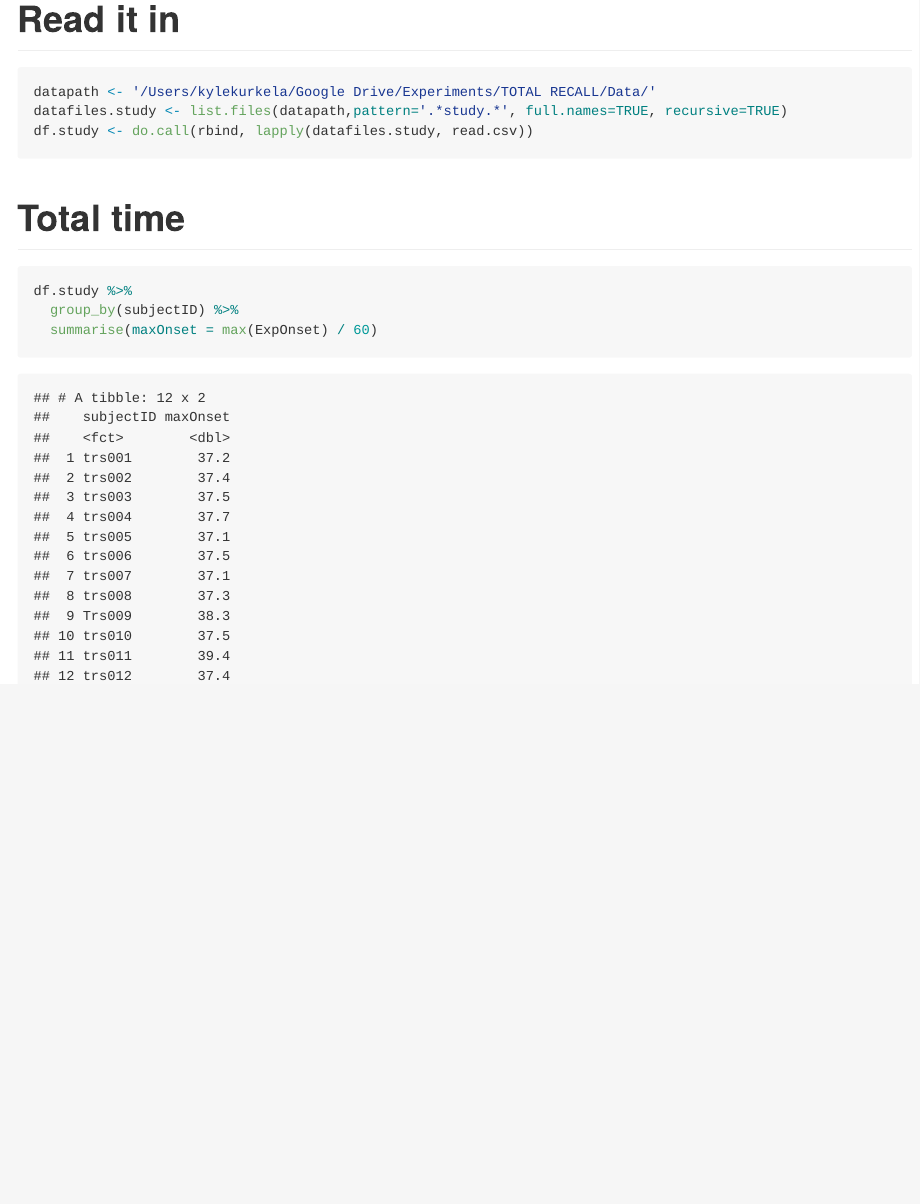
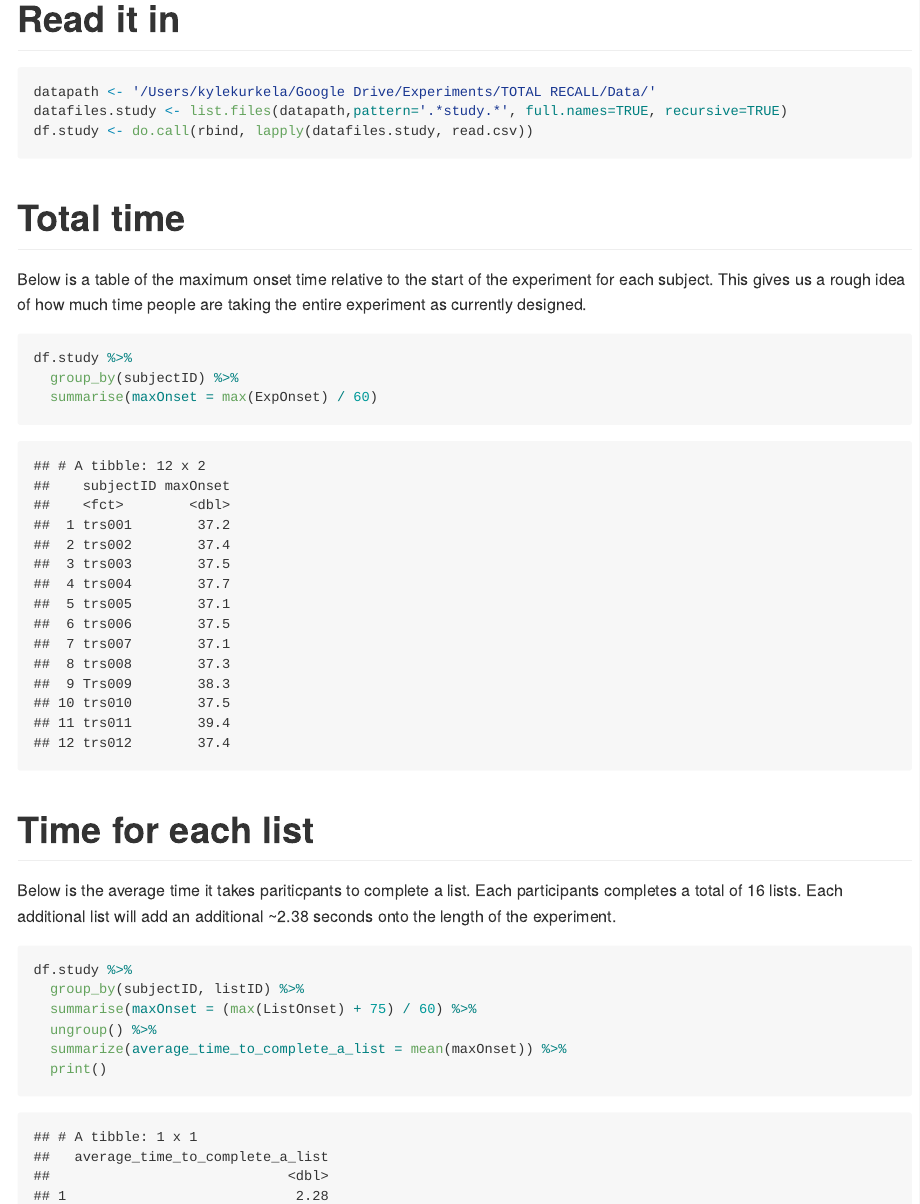
Before and after one commit to memobc/TOTO-tDCS, an R Markdown document (analysis/total-recall.Rmd): the page in a window 1100 px wide, from 170 px down. The pictures show the output file analysis/total-recall.md that the author committed with the source, drawn offline in the style of GitHub.

Commit message:
Added average list time

````diff
--- a/analysis/total-recall.Rmd
+++ b/analysis/total-recall.Rmd
@@ -21,8 +20,23 @@ df.study <- do.call(rbind, lapply(datafiles.study, read.csv))
 
 # Total time
 
+Below is a table of the maximum onset time relative to the start of the experiment for each subject. This gives us a rough idea of how much time people are taking the entire experiment as currently designed.
+
 ```{r}
 df.study %>%
   group_by(subjectID) %>%
   summarise(maxOnset = max(ExpOnset) / 60)
 ```
+
+# Time for each list
+
+Below is the average time it takes pariticpants to complete a list. Each participants completes a total of 16 lists. Each additional list will add an additional ~2.38 seconds onto the length of the experiment.
+
+```{r}
+df.study %>%
+  group_by(subjectID, listID) %>%
+  summarise(maxOnset = (max(ListOnset) + 75) / 60) %>%
+  ungroup() %>%
+  summarize(average_time_to_complete_a_list = mean(maxOnset)) %>%
+  print()
+```
````
Also changed, not shown: analysis/total-recall.md, analysis/total-recall.Rmd (1 more changed lines).
